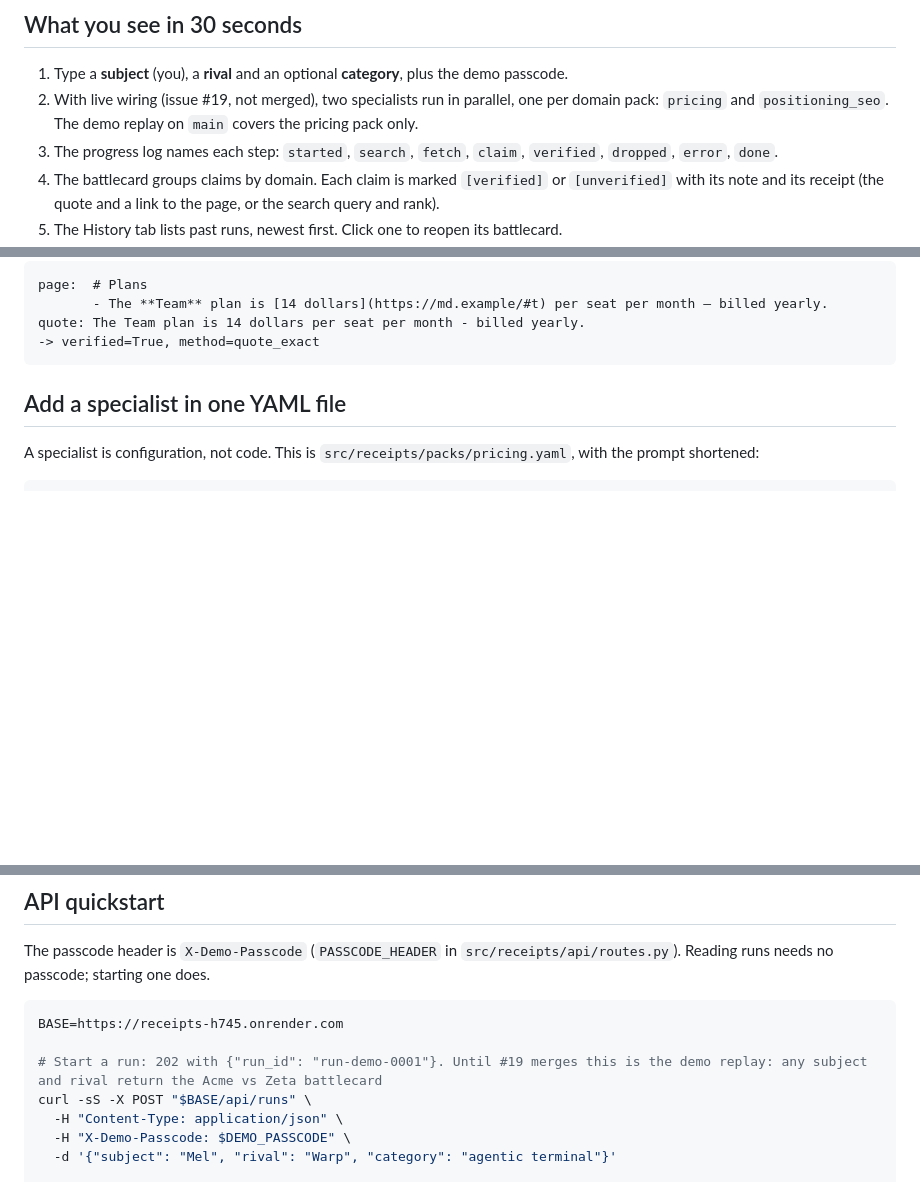
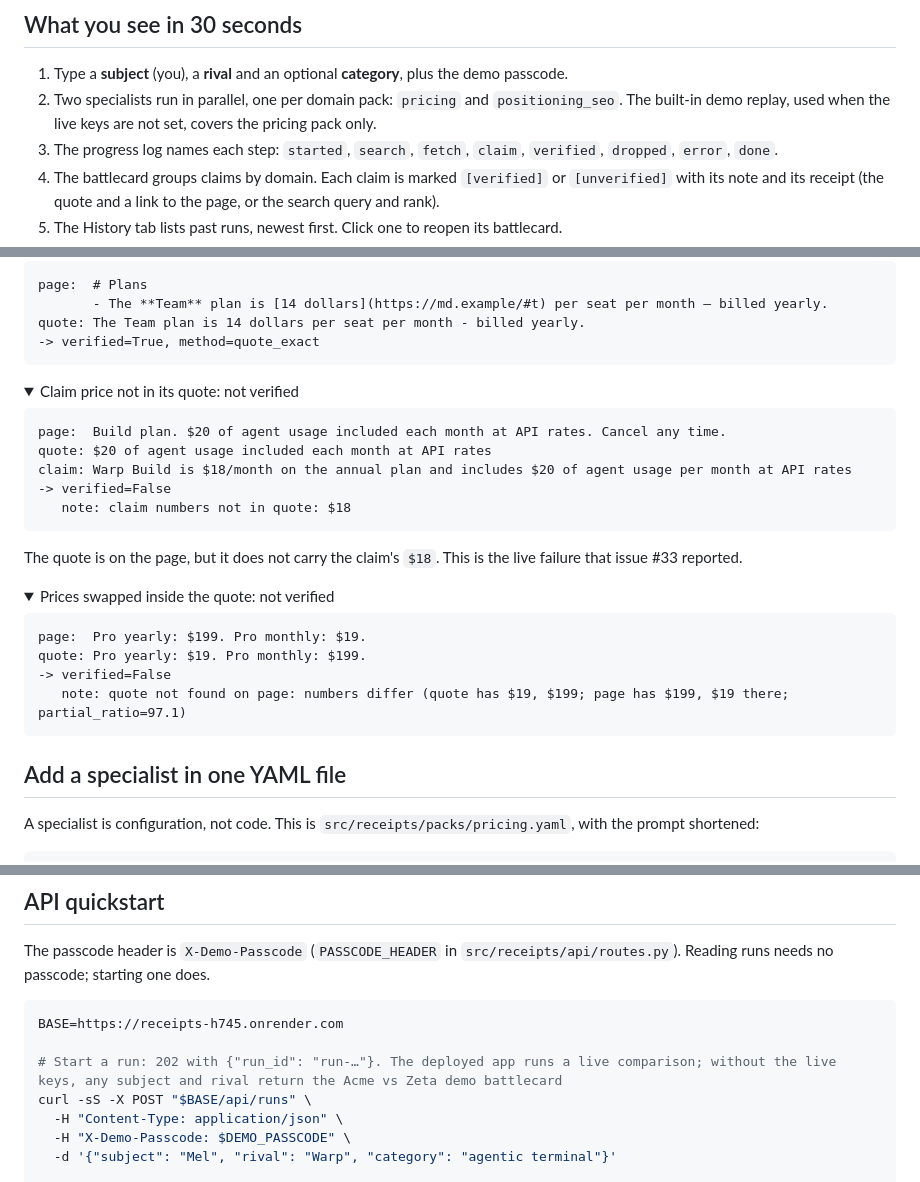
Before and after one commit to JayR1031/receipts, a Markdown page: README.md, 3 parts joined by grey strips. GitHub-like rendering; folded sections open; blank space fills up the shorter version.

````diff
--- a/README.md
+++ b/README.md
@@ -52,7 +52,7 @@ failed, the reason.
 ## What you see in 30 seconds
 
 1. Type a **subject** (you), a **rival** and an optional **category**, plus the demo passcode.
-2. With live wiring (issue #19, not merged), two specialists run in parallel, one per domain pack: `pricing` and `positioning_seo`. The demo replay on `main` covers the pricing pack only.
+2. Two specialists run in parallel, one per domain pack: `pricing` and `positioning_seo`. The built-in demo replay, used when the live keys are not set, covers the pricing pack only.
 3. The progress log names each step: `started`, `search`, `fetch`, `claim`, `verified`,
    `dropped`, `error`, `done`.
 4. The battlecard groups claims by domain. Each claim is marked `[verified]` or `[unverified]`
@@ -287,6 +292,34 @@ quote: The Team plan is 14 dollars per seat per month - billed yearly.
 
 </details>
 
+<details>
+<summary>Claim price not in its quote: not verified</summary>
+
+```text
+page:  Build plan. $20 of agent usage included each month at API rates. Cancel any time.
+quote: $20 of agent usage included each month at API rates
+claim: Warp Build is $18/month on the annual plan and includes $20 of agent usage per month at API rates
+-> verified=False
+   note: claim numbers not in quote: $18
+```
+
+The quote is on the page, but it does not carry the claim's `$18`. This is the live failure that
+issue #33 reported.
+
+</details>
+
+<details>
+<summary>Prices swapped inside the quote: not verified</summary>
+
+```text
+page:  Pro yearly: $199. Pro monthly: $19.
+quote: Pro yearly: $19. Pro monthly: $199.
+-> verified=False
+   note: quote not found on page: numbers differ (quote has $19, $199; page has $199, $19 there; partial_ratio=97.1)
+```
+
+</details>
+
 ## Add a specialist in one YAML file
 
 A specialist is configuration, not code. This is `src/receipts/packs/pricing.yaml`, with the
@@ -328,7 +361,7 @@ Reading runs needs no passcode; starting one does.
 ```bash
 BASE=https://receipts-h745.onrender.com
 
-# Start a run: 202 with {"run_id": "run-demo-0001"}. Until #19 merges this is the demo replay: any subject and rival return the Acme vs Zeta battlecard
+# Start a run: 202 with {"run_id": "run-…"}. The deployed app runs a live comparison; without the live keys, any subject and rival return the Acme vs Zeta demo battlecard
 curl -sS -X POST "$BASE/api/runs" \
   -H "Content-Type: application/json" \
   -H "X-Demo-Passcode: $DEMO_PASSCODE" \
````
Also changed, not shown: other parts of README.md (+53 -25 lines), docs/assets/miami-ai-hackathon.jpg (added).
